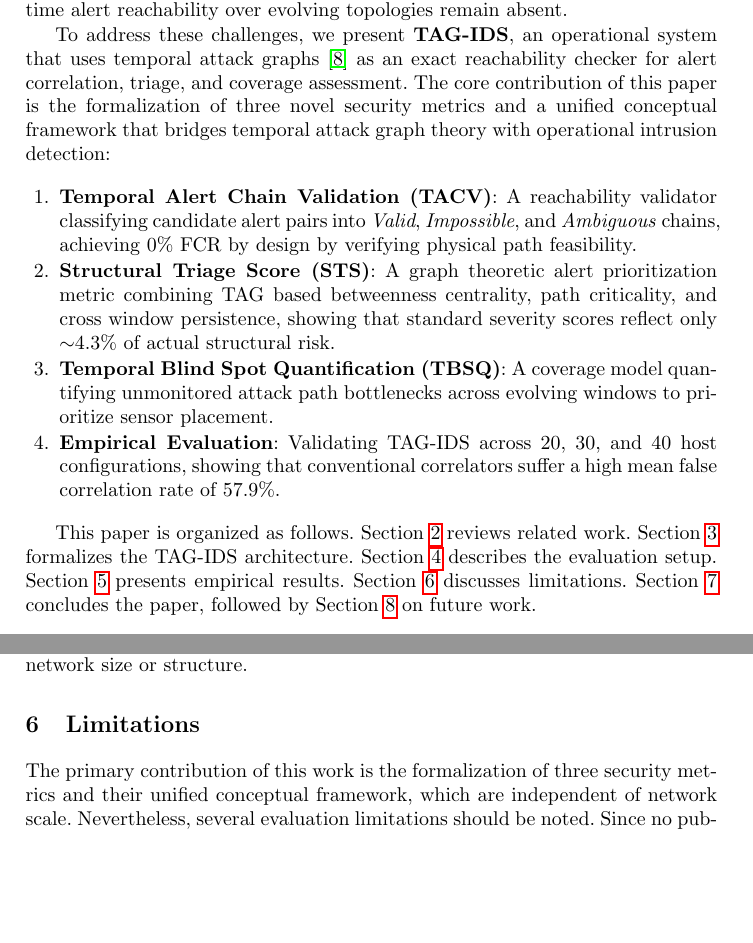
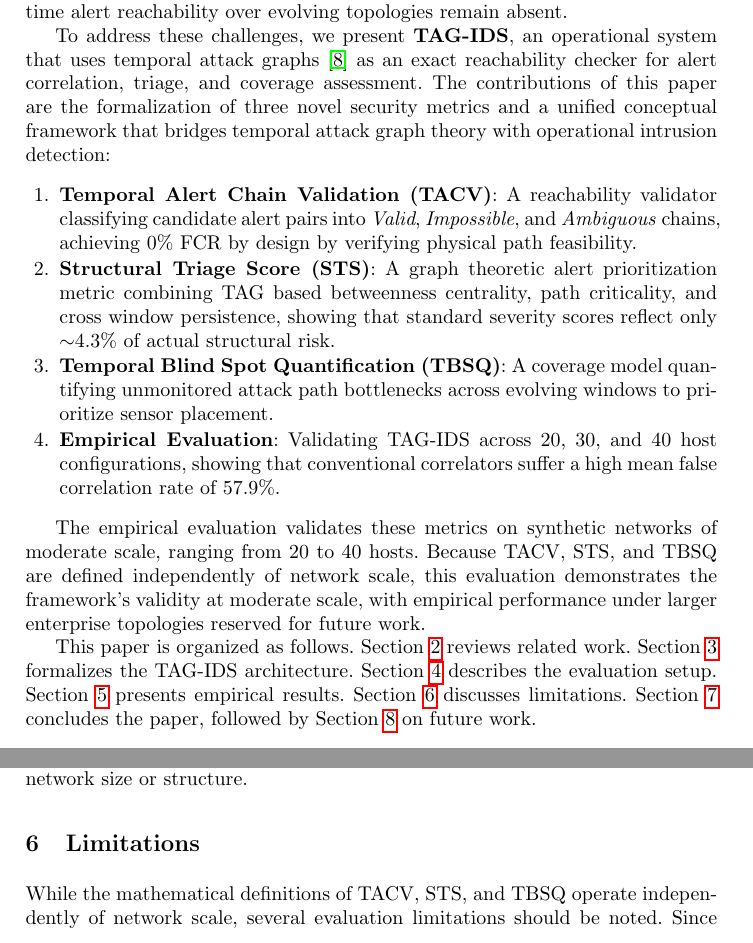
Before and after one commit to ayangain/TAG-IDS, a LaTeX paper (author.tex): two parts of pages 2 and 13 of 15, joined at a grey line, cut so that both start at the same text, the shorter picture padded with empty space. Compiled offline with pdfLaTeX.

Commit message:
docs: clarify the scope of empirical evaluation and refine contribution descriptions in author.tex

```diff
--- a/author.tex
+++ b/author.tex
@@ -57,13 +57,15 @@ Modern security operations centers (SOCs) rely on network and host intrusion det
 
 At the same time, enterprise networks evolve rapidly. Cloud orchestration, containerization, and continuous patching cause host availability and firewall policies to change constantly. While attack graphs (AGs) enumerate multi step exploit paths \cite{1004377,6263942}, traditional AG models evaluate security posture over a single static snapshot, failing to capture the chronological sequence of lateral movement. Although dynamic systems research provides theoretical foundations for time varying graphs \cite{Casteigts2012,Holme}, practical security metrics capable of validating real time alert reachability over evolving topologies remain absent.
 
-To address these challenges, we present \textbf{TAG-IDS}, an operational system that uses temporal attack graphs \cite{Gain2023} as an exact reachability checker for alert correlation, triage, and coverage assessment. The core contribution of this paper is the formalization of three novel security metrics and a unified conceptual framework that bridges temporal attack graph theory with operational intrusion detection:
+To address these challenges, we present \textbf{TAG-IDS}, an operational system that uses temporal attack graphs \cite{Gain2023} as an exact reachability checker for alert correlation, triage, and coverage assessment. The contributions of this paper are the formalization of three novel security metrics and a unified conceptual framework that bridges temporal attack graph theory with operational intrusion detection:
 \begin{enumerate}\setlength{\itemsep}{1pt}\setlength{\parskip}{0pt}
 	\item \textbf{Temporal Alert Chain Validation (TACV)}: A reachability validator classifying candidate alert pairs into \emph{Valid}, \emph{Impossible}, and \emph{Ambiguous} chains, achieving 0\% FCR by design by verifying physical path feasibility.
 	\item \textbf{Structural Triage Score (STS)}: A graph theoretic alert prioritization metric combining TAG based betweenness centrality, path criticality, and cross window persistence, showing that standard severity scores reflect only $\sim$4.3\% of actual structural risk.
 	\item \textbf{Temporal Blind Spot Quantification (TBSQ)}: A coverage model quantifying unmonitored attack path bottlenecks across evolving windows to prioritize sensor placement.
 	\item \textbf{Empirical Evaluation}: Validating TAG-IDS across 20, 30, and 40 host configurations, showing that conventional correlators suffer a high mean false correlation rate of 57.9\%.
 \end{enumerate}
+
+The empirical evaluation validates these metrics on synthetic networks of moderate scale, ranging from 20 to 40 hosts. Because TACV, STS, and TBSQ are defined independently of network scale, this evaluation demonstrates the framework's validity at moderate scale, with empirical performance under larger enterprise topologies reserved for future work.
 
 This paper is organized as follows. Section~\ref{sec:related-work} reviews related work. Section~\ref{sec:model} formalizes the TAG-IDS architecture. Section~\ref{sec:setup} describes the evaluation setup. Section~\ref{sec:evaluation} presents empirical results. Section~\ref{sec:limitations} discusses limitations. Section~\ref{sec:conclusion} concludes the paper, followed by Section~\ref{sec:future-work} on future work.
 
@@ -331,7 +333,7 @@ To test system performance when network logs are incomplete (such as unmonitored
 Table~\ref{tab:summary} shows impossible chain rates of 71.0\% at $n=20$, 44.9\% at $n=30$, and 61.7\% at $n=40$. These fluctuations are due to random differences in the generated network topologies rather than a strict trend based on network size. Crucially, TAG-IDS maintains 0\% FCR across all configurations regardless of network size or structure.
 
 \section{Limitations}\label{sec:limitations}
-The primary contribution of this work is the formalization of three security metrics and their unified conceptual framework, which are independent of network scale. Nevertheless, several evaluation limitations should be noted. Since no publicly available dataset combines temporal attack graphs with IDS alert streams, our evaluation uses synthetically generated topologies. Although our simulation uses real CVE data and realistic alert gaps (60\% sparsity), live network environments may contain additional alert noise and complex traffic patterns. Additionally, our evaluation covers networks of 20, 30, and 40 hosts. While this is sufficient to show that TAG-IDS eliminates false correlations (0\% FCR across all cases), testing the system on larger networks with hundreds of hosts remains a topic for future work.
+While the mathematical definitions of TACV, STS, and TBSQ operate independently of network scale, several evaluation limitations should be noted. Since no publicly available dataset combines temporal attack graphs with IDS alert streams, our evaluation uses synthetically generated topologies. Although our simulation uses real CVE data and realistic alert gaps (60\% sparsity), live network environments may contain additional alert noise and complex traffic patterns. Additionally, our evaluation covers networks of 20, 30, and 40 hosts. While this is sufficient to show that TAG-IDS eliminates false correlations (0\% FCR across all cases), testing the system on larger networks with hundreds of hosts remains a topic for future work.
 
 Furthermore, our results reflect single seed simulation runs. Variations in impossible chain rates across network sizes (71.0\%, 44.9\%, and 61.7\%) stem from random topology differences rather than a strict scaling trend, so multi seed evaluations in future work will provide broader statistical bounds. When log data is missing (Table~\ref{tab:telemetry-degradation}), TAG-IDS continues to operate safely with 0.0\% false correlations. However, missing logs cause the system to miss up to 66.6\% of valid correlations at 30\% log loss, showing that complete network logging remains essential for full attack visibility.
 
```
